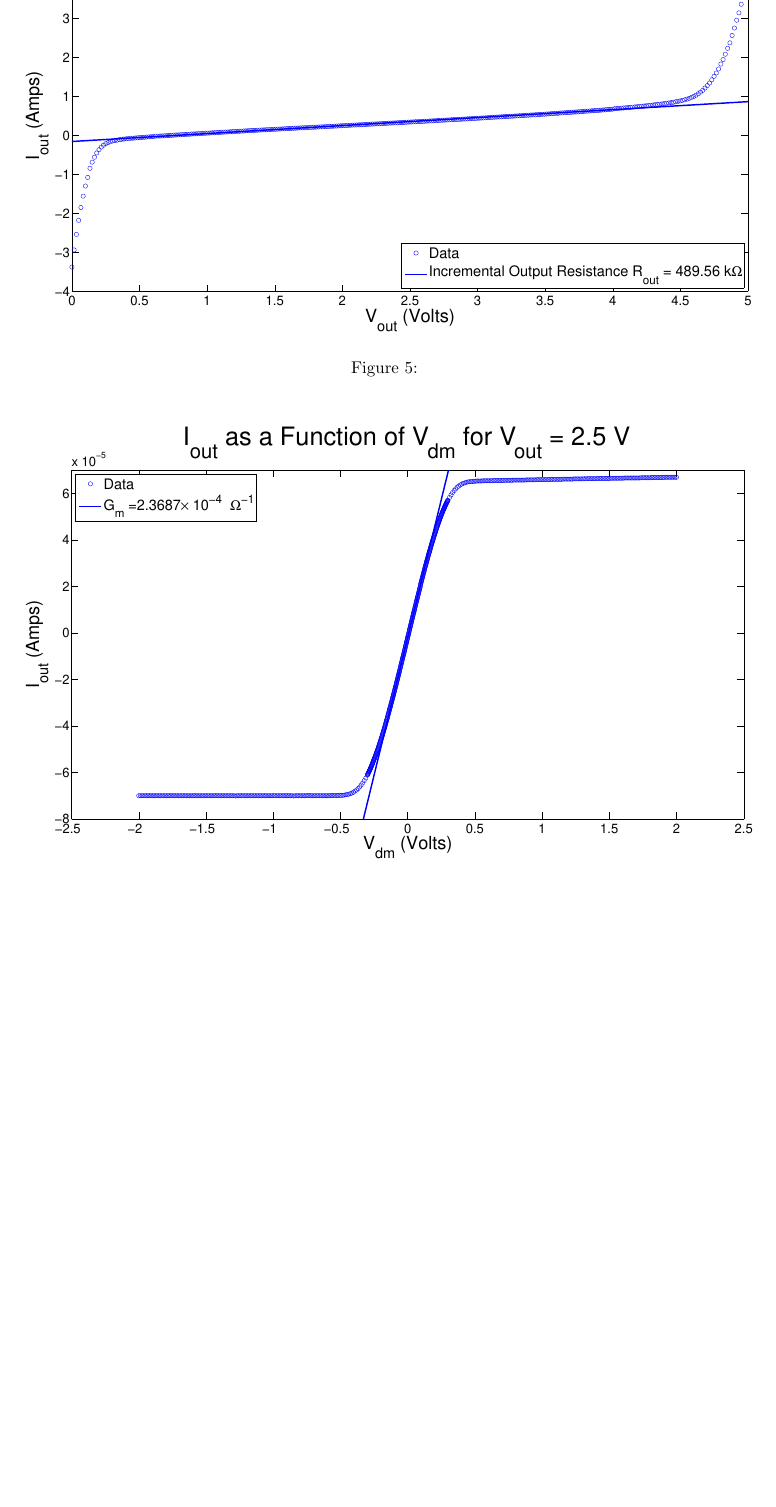
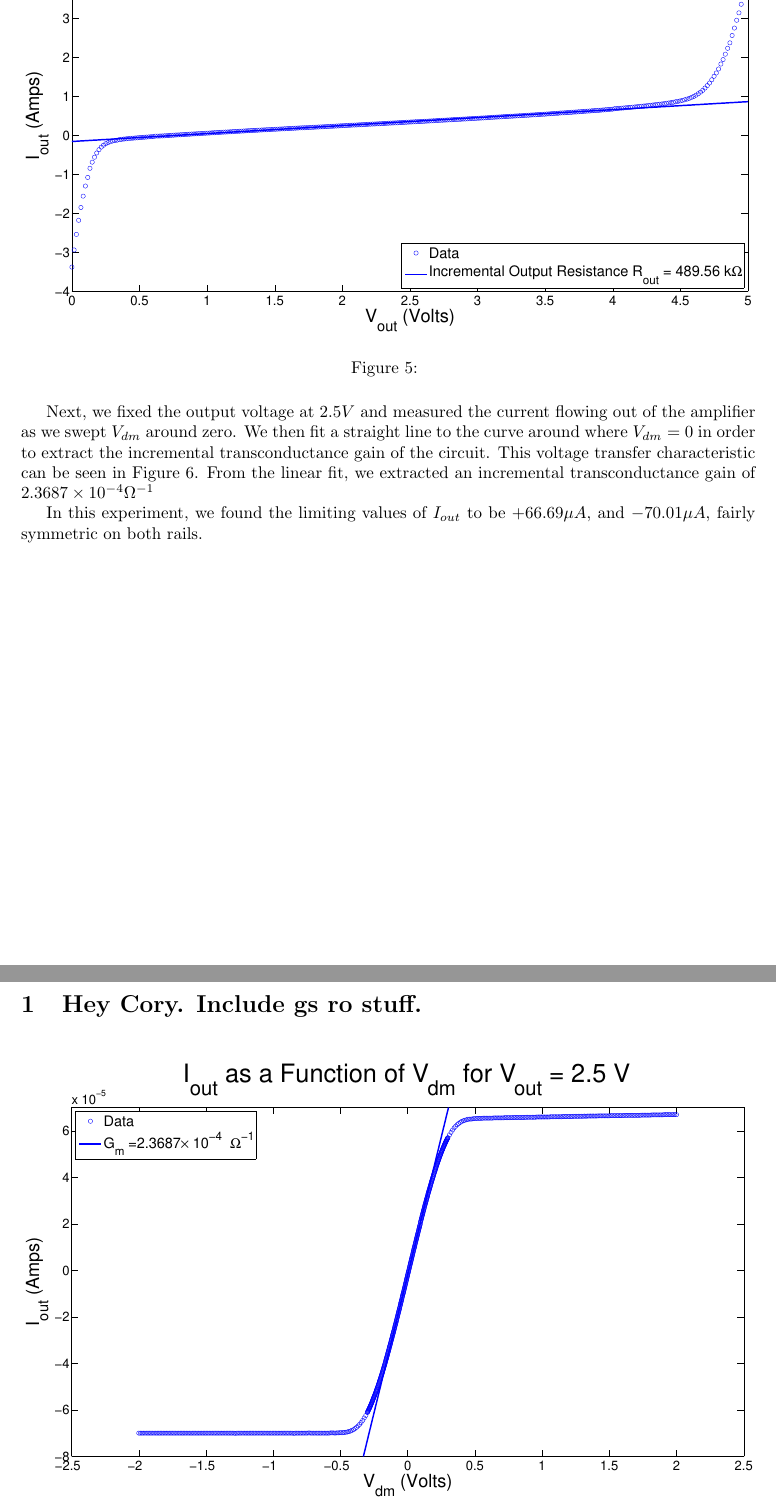
Before and after one commit to corydolphin/CircuitsLab9, a LaTeX document (Writeup/main.tex, which reads Writeup/Experiment2.tex): part of page 5 of 7 before the commit and two parts of pages 5 and 6 of 8 after it, the two joined at a grey line, cut so that both start at the same text, the shorter picture padded with empty space. Compiled offline with pdfLaTeX.

Commit message:
updated Exp3 figures and Exp2 writeup

```diff
--- a/Writeup/Experiment2.tex
+++ b/Writeup/Experiment2.tex
@@ -33,6 +30,21 @@ From the linear fit, we extracted an incremental output resistance of $489.6k\Om
 \label{fig:exp2p2}
 \end{figure}
 
+Next, we fixed the output voltage at $2.5V$ and measured the current flowing
+out of the amplifier as we swept \Vdm around zero. We then fit a straight line
+to the curve around where $V_{dm} = 0$ in order to extract the incremental
+transconductance gain of the circuit.  This voltage transfer characteristic
+can be seen in Figure \ref{fig:exp2p3}.
+From the linear fit, we extracted an incremental transconductance gain of $2.3687 \times 10^{-4} \Omega^{-1}$
+
+In this experiment, we found the limiting values of $I_{out}$ to be $+ 66.69 \mu A$, and $-70.01 \mu A$, fairly symmetric on both rails.
+ % Also, record the limiting values of I out in both the positive and the negative directions. In your report, include a plot showing Iout versus Vdm along with the best-ﬁt line.
+
+
+
+\section{Hey Cory. Include gs ro stuff.}
+
+
 \begin{figure}[H]
 \centering
 \includegraphics[width=\linewidth]{../Figures/Exp2P3.eps}
```
Also changed, not shown: Figures/Exp1.eps, Figures/Exp1.png, Figures/Exp2P1.eps, Figures/Exp2P1.png, Figures/Exp2P2.eps, Figures/Exp2P2.png, Figures/Exp2P3.eps, Figures/Exp2P3.png, Figures/Exp3P1.eps, Figures/Exp3P1.png, Figures/Exp3P2.eps, Figures/Exp3P2.png, Writeup/Experiment2.tex (3 more changed lines), 7 other files.
